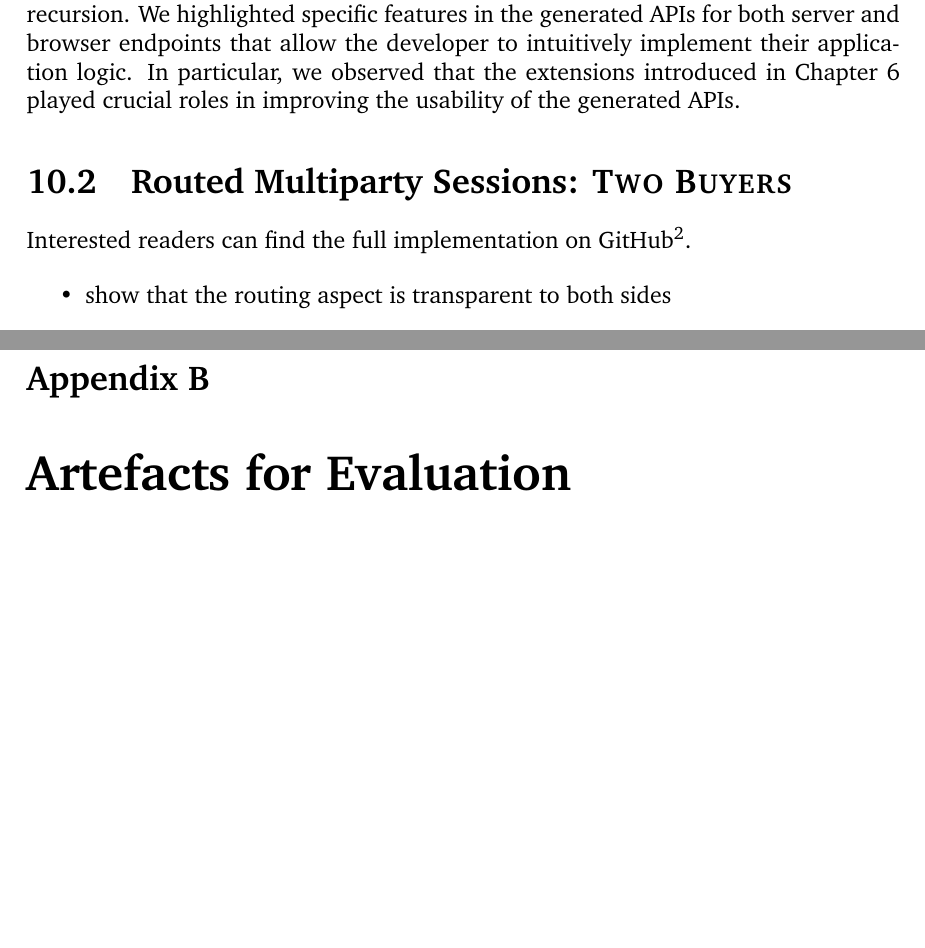
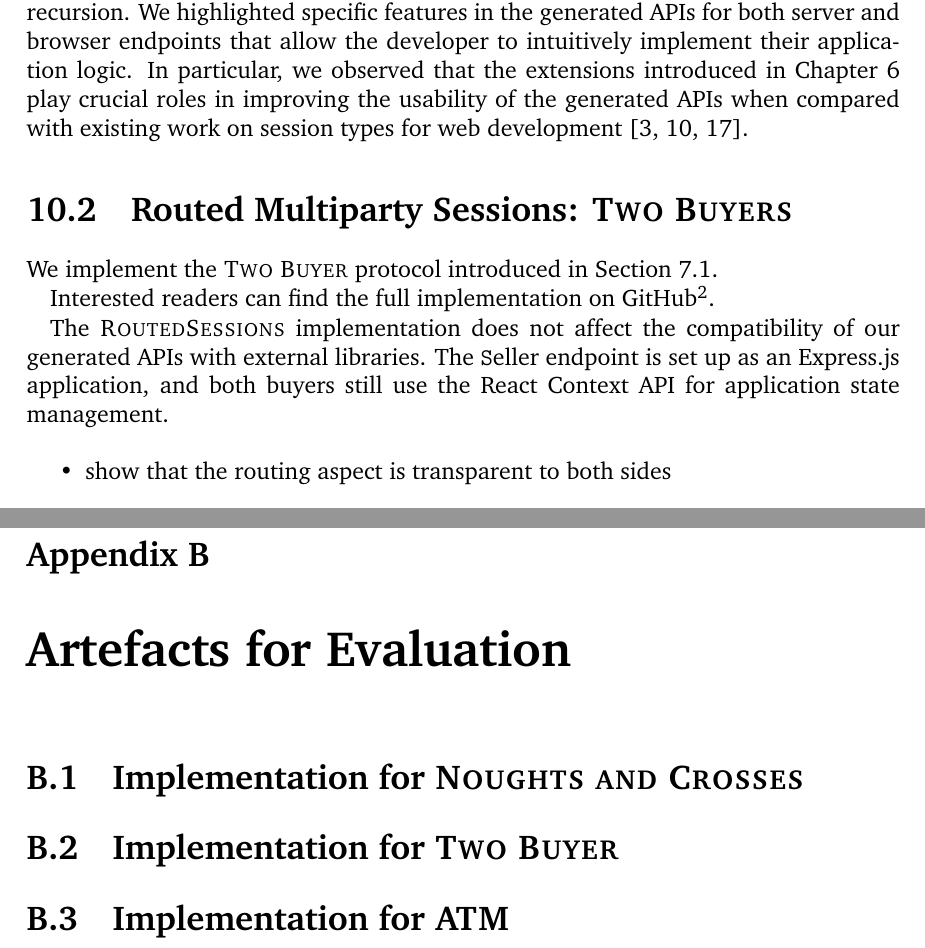
Before and after one commit to ansonmiu0214/imperial-meng-computing-thesis, a LaTeX thesis (report/report.tex, which reads report/sections/appendix/eval.tex, report/sections/evalconcl/eval/game.tex, report/sections/evalconcl/eval/twobuyer.tex): two parts of pages 87 and 102 of 102 before the commit and two parts of pages 88 and 103 of 103 after it, joined at a grey line, cut so that both start at the same text, the shorter picture padded with empty space. Compiled offline with pdfLaTeX.

Commit message:
Report: progress on chapter 10

```diff
--- a/report/sections/appendix/eval.tex
+++ b/report/sections/appendix/eval.tex
@@ -1 +1,13 @@
 \chapter{Artefacts for Evaluation}
+\label{chapter:evalcode}
+
+\section{Implementation for \tprotocol{Noughts and Crosses}}
+\label{section:evalcodegame}
+
+% BOARD CLASS
+
+\section{Implementation for \tprotocol{Two Buyer}}
+\label{section:evalcodetwobuyer}
+
+\section{Implementation for \tprotocol{ATM}}
+\label{section:evalcodeatm}
--- a/report/sections/evalconcl/eval/game.tex
+++ b/report/sections/evalconcl/eval/game.tex
@@ -200,5 +203,7 @@ We highlighted specific features in the generated APIs for both
 server and browser endpoints that allow the developer
 to intuitively implement their application logic.
 In particular, we observed that the extensions introduced
-in \cref{chap:ext} played crucial roles in
-improving the usability of the generated APIs.
+in \cref{chap:ext} play crucial roles in
+improving the usability of the generated APIs when
+compared with existing work on session types for web development
+\cite{PureScript2019,MVU2020,LINKS}.
--- a/report/sections/evalconcl/eval/twobuyer.tex
+++ b/report/sections/evalconcl/eval/twobuyer.tex
@@ -1,8 +1,18 @@
-\section{Routed Multiparty Sessions: \fancyname{Two Buyers}}
+\section{Routed Multiparty Sessions: \tprotocol{Two Buyers}}
 \label{section:evaltwobuyer}
+
+We implement the \tprotocol{Two Buyer} protocol
+introduced in \cref{section:twobuyer}.
+
 
 Interested readers can find the full implementation on
 GitHub\footnote{\url{https://github.com/ansonmiu0214/SessionTS-Examples/TwoBuyer}}.
+
+The \newtheory implementation does not affect
+the compatibility of our generated APIs with external libraries.
+The \trole{S}eller endpoint is set up as an Express.js
+application, and both buyers still use the React Context API
+for application state management.
 
 \begin{itemize}
 \item show that the routing aspect is transparent to both sides
```
Also changed, not shown: report/sections/evalconcl/eval.tex (+0 -1 lines), report/sections/evalconcl/eval/game.tex (23 more changed lines).
